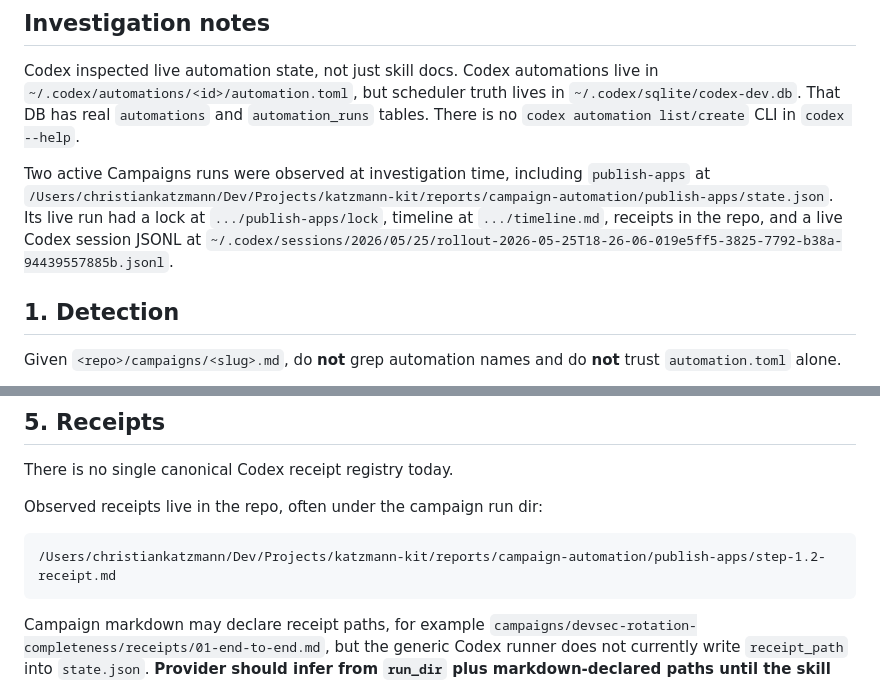
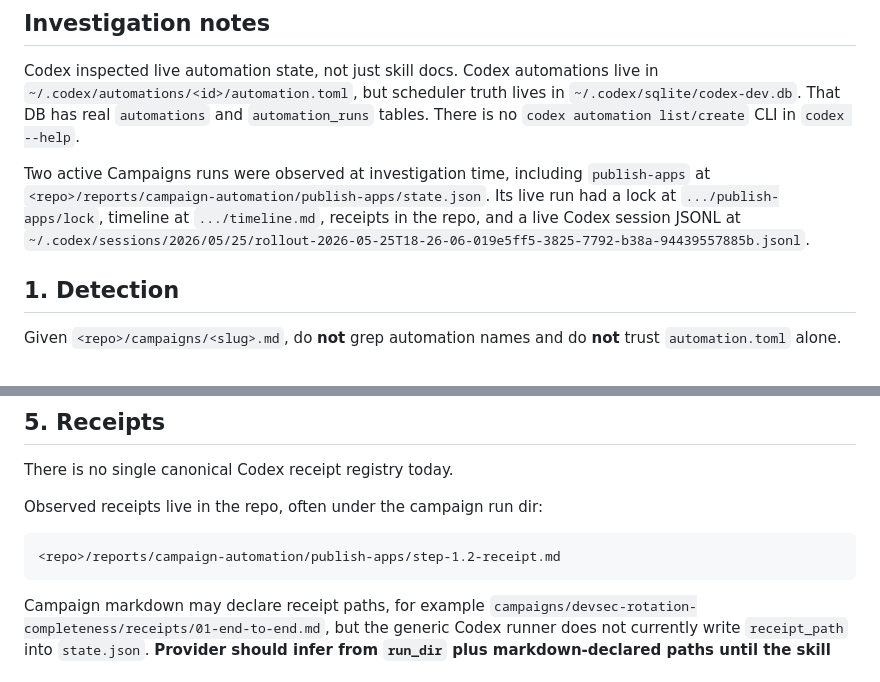
Before and after one commit to Christian-Katzmann/Campaigns, a Markdown page: docs/codex-automate-research.md, 2 parts joined by grey strips. Drawn GitHub-style.

Commit message:
auto-fix attempt 2: remove personal path leaks from codex-automate-research.md
Replace two /Users/christiankatzmann/ absolute paths (lines 9 and 92) with
generic <repo>/ notation, matching the convention already used elsewhere in
the document.

Co-Authored-By: Claude Opus 4.7 <noreply@anthropic.com>

````diff
--- a/docs/codex-automate-research.md
+++ b/docs/codex-automate-research.md
@@ -6,7 +6,7 @@ Findings from a Codex investigation of how its own automation system stores stat
 
 Codex inspected live automation state, not just skill docs. Codex automations live in `~/.codex/automations/<id>/automation.toml`, but scheduler truth lives in `~/.codex/sqlite/codex-dev.db`. That DB has real `automations` and `automation_runs` tables. There is no `codex automation list/create` CLI in `codex --help`.
 
-Two active Campaigns runs were observed at investigation time, including `publish-apps` at `/Users/christiankatzmann/Dev/Projects/katzmann-kit/reports/campaign-automation/publish-apps/state.json`. Its live run had a lock at `.../publish-apps/lock`, timeline at `.../timeline.md`, receipts in the repo, and a live Codex session JSONL at `~/.codex/sessions/2026/05/25/rollout-2026-05-25T18-26-06-019e5ff5-3825-7792-b38a-94439557885b.jsonl`.
+Two active Campaigns runs were observed at investigation time, including `publish-apps` at `<repo>/reports/campaign-automation/publish-apps/state.json`. Its live run had a lock at `.../publish-apps/lock`, timeline at `.../timeline.md`, receipts in the repo, and a live Codex session JSONL at `~/.codex/sessions/2026/05/25/rollout-2026-05-25T18-26-06-019e5ff5-3825-7792-b38a-94439557885b.jsonl`.
 
 ## 1. Detection
 
@@ -89,7 +89,7 @@ There is no single canonical Codex receipt registry today.
 Observed receipts live in the repo, often under the campaign run dir:
 
 ```text
-/Users/christiankatzmann/Dev/Projects/katzmann-kit/reports/campaign-automation/publish-apps/step-1.2-receipt.md
+<repo>/reports/campaign-automation/publish-apps/step-1.2-receipt.md
 ```
 
 Campaign markdown may declare receipt paths, for example `campaigns/devsec-rotation-completeness/receipts/01-end-to-end.md`, but the generic Codex runner does not currently write `receipt_path` into `state.json`. **Provider should infer from `run_dir` plus markdown-declared paths until the skill records receipts explicitly** (see Gaps section).
````
